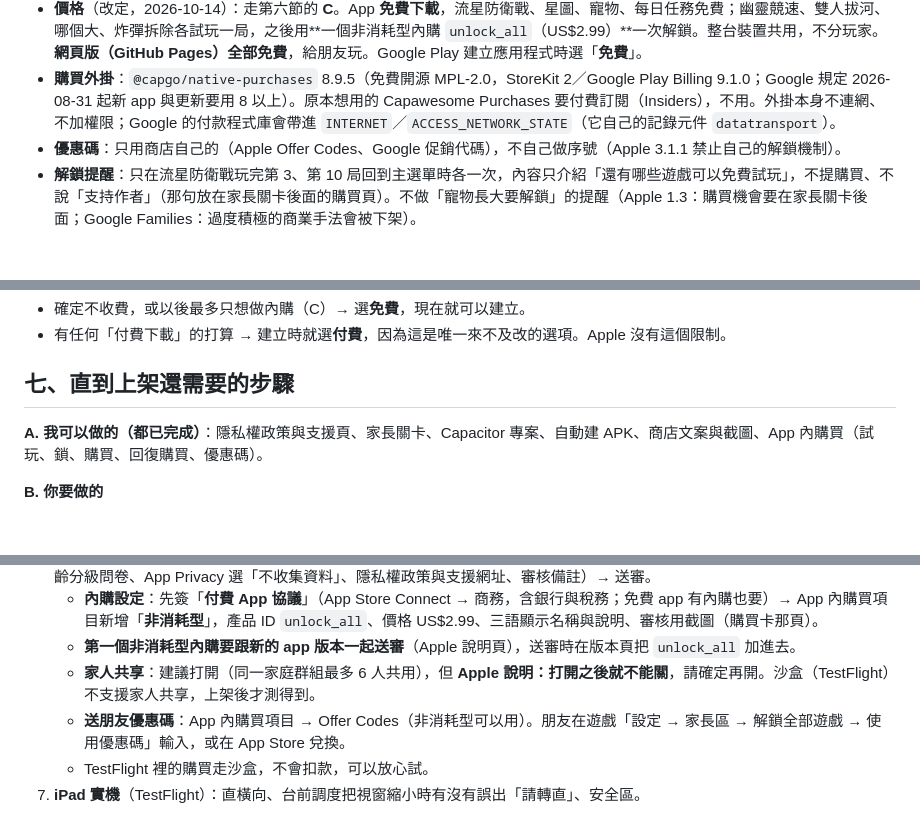
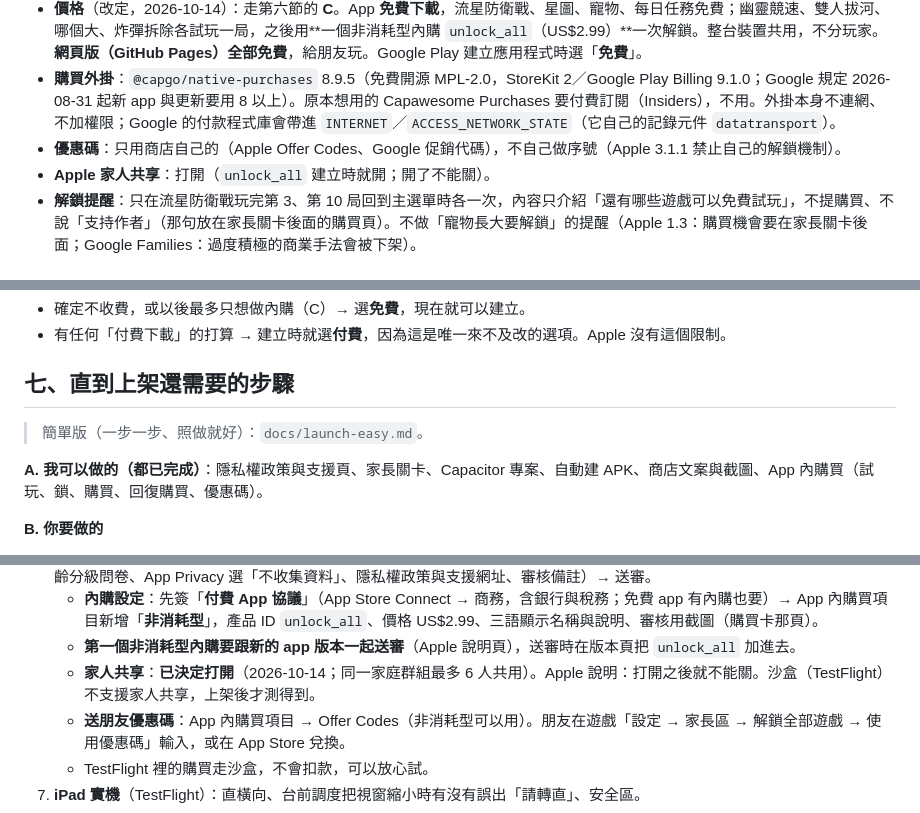
Before and after one commit to ianyclin/jiujiu-game, a Markdown page: docs/store-checklist.md, 3 parts joined by grey strips. Drawn GitHub-style; blank space fills up the shorter version.

Commit message:
上架步驟簡單版（docs/launch-easy.md），並記下 Apple 家人共享決定打開 (#60)
Claude-Session: https://claude.ai/code/session_01GG5aHaqBRnyMMTsnQFy51h

Co-authored-by: Claude <noreply@anthropic.com>

```diff
--- a/docs/store-checklist.md
+++ b/docs/store-checklist.md
@@ -80,6 +80,7 @@
 - **價格**（改定，2026-10-14）：走第六節的 **C**。App **免費下載**，流星防衛戰、星圖、寵物、每日任務免費；幽靈競速、雙人拔河、哪個大、炸彈拆除各試玩一局，之後用**一個非消耗型內購 `unlock_all`（US$2.99）**一次解鎖。整台裝置共用，不分玩家。**網頁版（GitHub Pages）全部免費**，給朋友玩。Google Play 建立應用程式時選「**免費**」。
 - **購買外掛**：`@capgo/native-purchases` 8.9.5（免費開源 MPL-2.0，StoreKit 2／Google Play Billing 9.1.0；Google 規定 2026-08-31 起新 app 與更新要用 8 以上）。原本想用的 Capawesome Purchases 要付費訂閱（Insiders），不用。外掛本身不連網、不加權限；Google 的付款程式庫會帶進 `INTERNET`／`ACCESS_NETWORK_STATE`（它自己的記錄元件 `datatransport`）。
 - **優惠碼**：只用商店自己的（Apple Offer Codes、Google 促銷代碼），不自己做序號（Apple 3.1.1 禁止自己的解鎖機制）。
+- **Apple 家人共享**：打開（`unlock_all` 建立時就開；開了不能關）。
 - **解鎖提醒**：只在流星防衛戰玩完第 3、第 10 局回到主選單時各一次，內容只介紹「還有哪些遊戲可以免費試玩」，不提購買、不說「支持作者」（那句放在家長關卡後面的購買頁）。不做「寵物長大要解鎖」的提醒（Apple 1.3：購買機會要在家長關卡後面；Google Families：過度積極的商業手法會被下架）。
 
 
@@ -145,6 +146,8 @@
 
 ## 七、直到上架還需要的步驟
 
+> 簡單版（一步一步、照做就好）：`docs/launch-easy.md`。
+
 **A. 我可以做的（都已完成）**：隱私權政策與支援頁、家長關卡、Capacitor 專案、自動建 APK、商店文案與截圖、App 內購買（試玩、鎖、購買、回復購買、優惠碼）。
 
 **B. 你要做的**
@@ -159,7 +162,7 @@
 6. **Apple App Store**：註冊 Apple Developer Program（個人、約 US$99/年）→ 在 Mac 安裝 **Xcode 27** → `npm install && npm run sync && npx cap open ios` → Signing 選你的 Team → 在 Apple Developer 註冊 Bundle ID → Product → Archive → 上傳 → **TestFlight** 自己與家人先玩 → App Store Connect 填資料（名稱、副標、說明、關鍵字、截圖、**Kids 類別與年齡層**、年齡分級問卷、App Privacy 選「不收集資料」、隱私權政策與支援網址、審核備註）→ 送審。
    - **內購設定**：先簽「**付費 App 協議**」（App Store Connect → 商務，含銀行與稅務；免費 app 有內購也要）→ App 內購買項目新增「**非消耗型**」，產品 ID `unlock_all`、價格 US$2.99、三語顯示名稱與說明、審核用截圖（購買卡那頁）。
    - **第一個非消耗型內購要跟新的 app 版本一起送審**（Apple 說明頁），送審時在版本頁把 `unlock_all` 加進去。
-   - **家人共享**：建議打開（同一家庭群組最多 6 人共用），但 **Apple 說明：打開之後就不能關**，請確定再開。沙盒（TestFlight）不支援家人共享，上架後才測得到。
+   - **家人共享**：**已決定打開**（2026-10-14；同一家庭群組最多 6 人共用）。Apple 說明：打開之後就不能關。沙盒（TestFlight）不支援家人共享，上架後才測得到。
    - **送朋友優惠碼**：App 內購買項目 → Offer Codes（非消耗型可以用）。朋友在遊戲「設定 → 家長區 → 解鎖全部遊戲 → 使用優惠碼」輸入，或在 App Store 兌換。
    - TestFlight 裡的購買走沙盒，不會扣款，可以放心試。
 7. **iPad 實機**（TestFlight）：直橫向、台前調度把視窗縮小時有沒有誤出「請轉直」、安全區。
```
Also changed, not shown: ROADMAP.md (+1 -1 lines), docs/launch-easy.md (added, +133 -0 lines).
